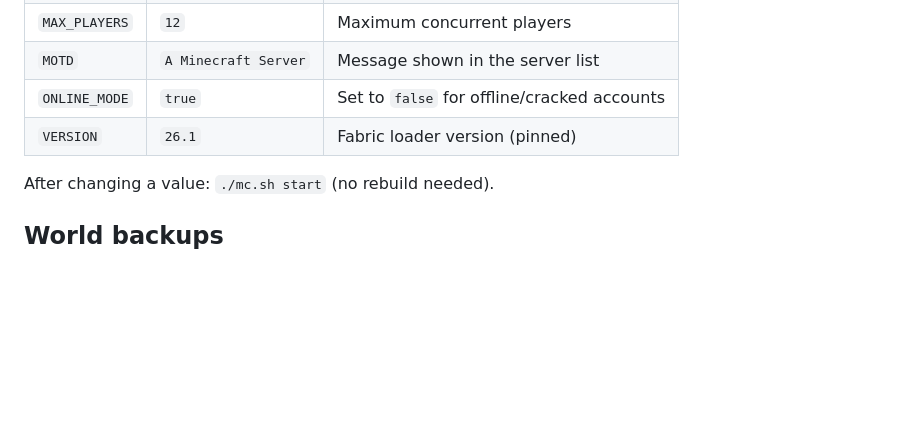
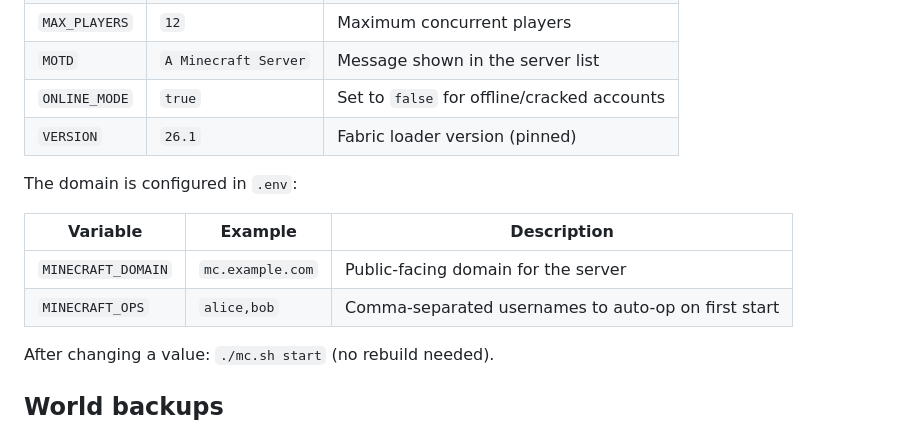
Before and after one commit to stivce/ubuntu.minecraft, a Markdown page: README.md, the part around one of its changes. Drawn GitHub-style; blank space fills up the shorter version.

```diff
--- a/README.md
+++ b/README.md
@@ -71,6 +80,13 @@ Common server settings live in `docker-compose.yml`:
 | `ONLINE_MODE` | `true`               | Set to `false` for offline/cracked accounts |
 | `VERSION`     | `26.1`               | Fabric loader version (pinned) |
 
+The domain is configured in `.env`:
+
+| Variable           | Example              | Description |
+|--------------------|----------------------|-------------|
+| `MINECRAFT_DOMAIN` | `mc.example.com`     | Public-facing domain for the server |
+| `MINECRAFT_OPS`    | `alice,bob`          | Comma-separated usernames to auto-op on first start |
+
 After changing a value: `./mc.sh start` (no rebuild needed).
 
 ## World backups
```
Also changed, not shown: other parts of README.md (+20 -11 lines).
